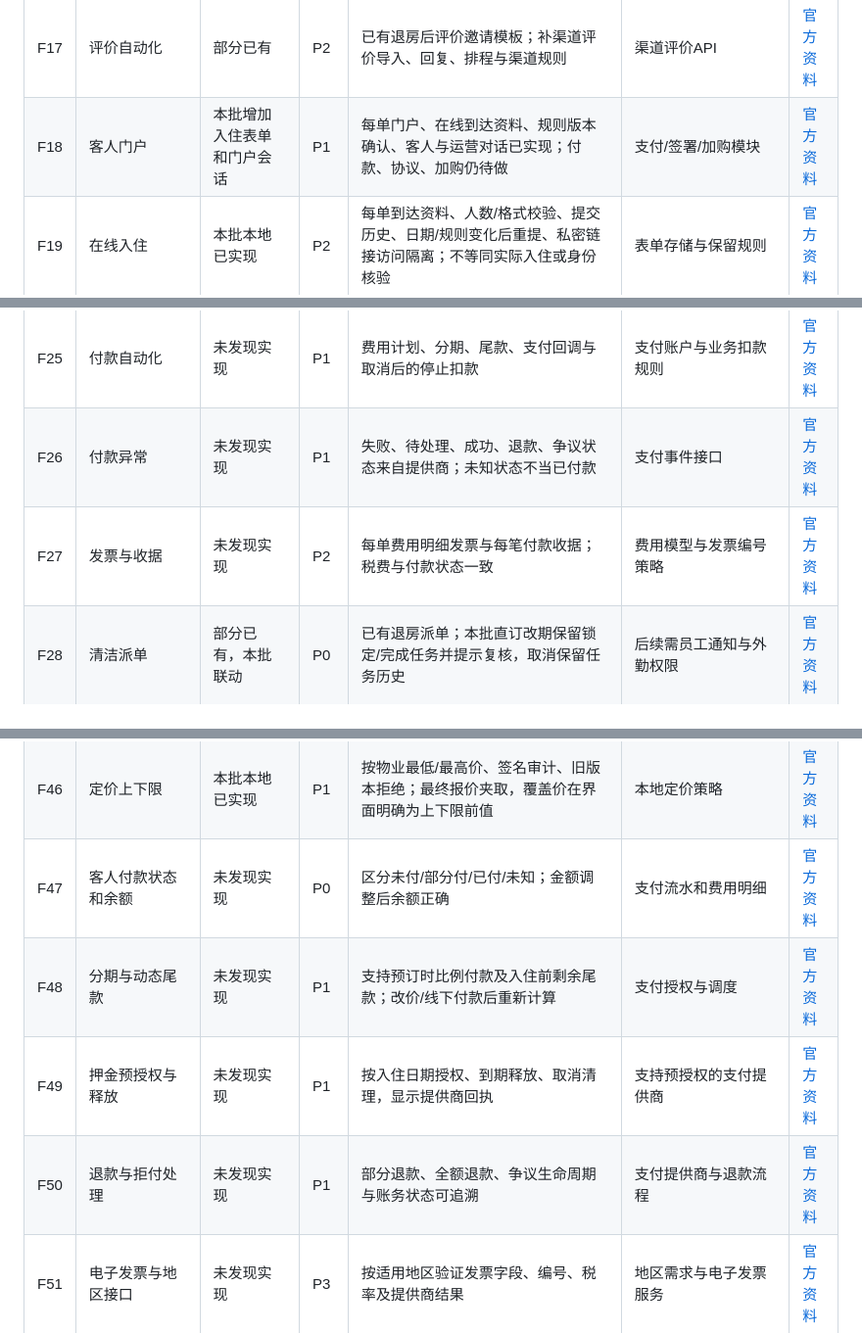
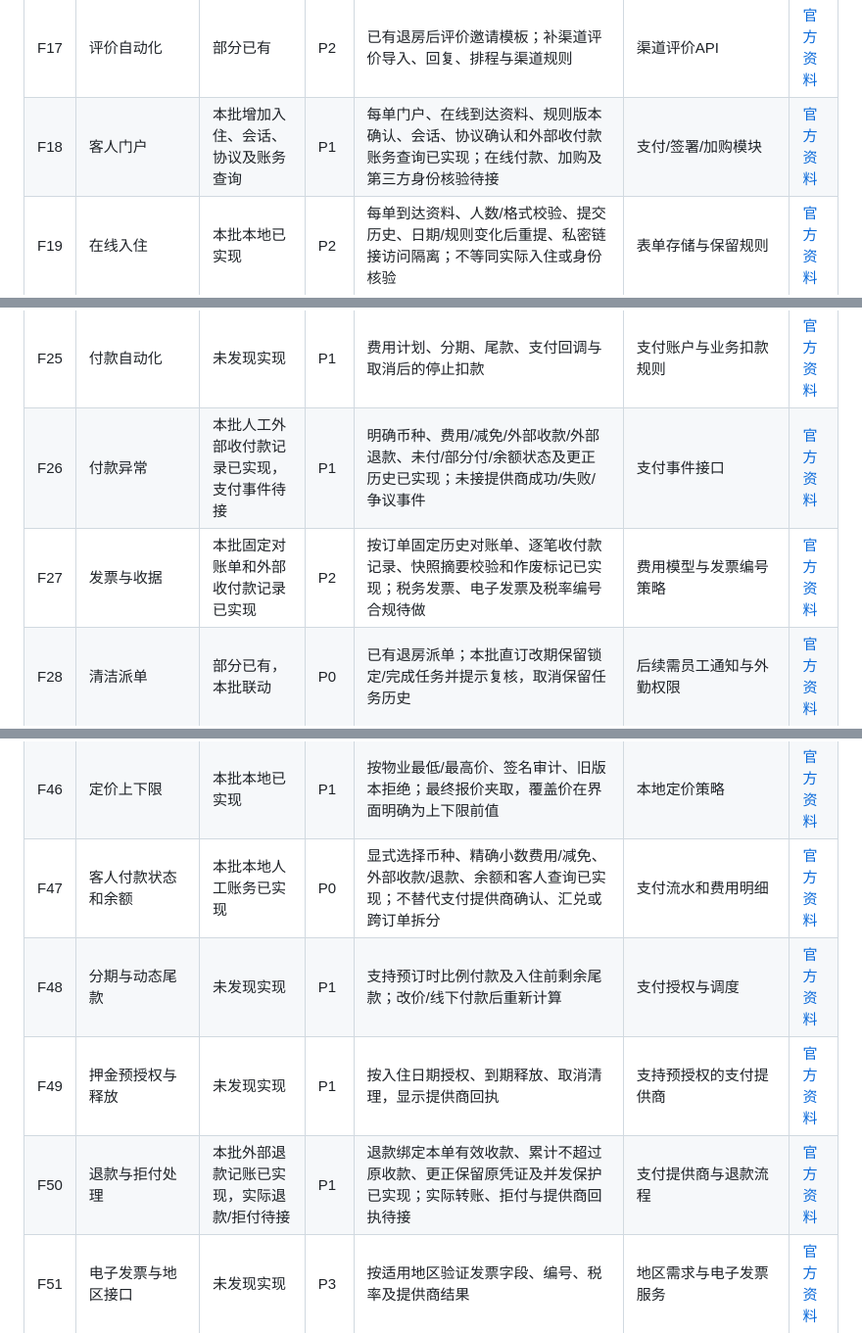
Before and after one commit to Oceanorealty/omi-holiday-ops, a Markdown page: docs/HOSTAWAY_PARITY_MATRIX_20261023.md, 3 parts joined by grey strips. Shown at 98% size. Rendered like a GitHub page.

```diff
--- a/docs/HOSTAWAY_PARITY_MATRIX_20261023.md
+++ b/docs/HOSTAWAY_PARITY_MATRIX_20261023.md
@@ -58,7 +59,7 @@ Hostaway核对：使用官方公开资料，未登录付费账户逐屏复现。
 | F15 | 情绪与升级 | 未验证 | P1 | 负面/紧急会话分类、分配、时限、升级和人工接管可追踪 | 真实消息源与分类评估 | [官方资料](https://www.hostaway.com/features/hostaway-ai/) |
 | F16 | SMS / WhatsApp | 未发现实现 | P2 | SMS/WhatsApp双向会话、模板、语言、失败回执与退订状态 | 服务商账户、号码及模板授权 | [官方资料](https://www.hostaway.com/features/communication/) |
 | F17 | 评价自动化 | 部分已有 | P2 | 已有退房后评价邀请模板；补渠道评价导入、回复、排程与渠道规则 | 渠道评价API | [官方资料](https://www.hostaway.com/features/communication/) |
-| F18 | 客人门户 | 本批增加入住表单和门户会话 | P1 | 每单门户、在线到达资料、规则版本确认、客人与运营对话已实现；付款、协议、加购仍待做 | 支付/签署/加购模块 | [官方资料](https://support.hostaway.com/hc/en-us/articles/360036731213-Reservations-Guest-Portal) |
+| F18 | 客人门户 | 本批增加入住、会话、协议及账务查询 | P1 | 每单门户、在线到达资料、规则版本确认、会话、协议确认和外部收付款账务查询已实现；在线付款、加购及第三方身份核验待接 | 支付/签署/加购模块 | [官方资料](https://support.hostaway.com/hc/en-us/articles/360036731213-Reservations-Guest-Portal) |
 | F19 | 在线入住 | 本批本地已实现 | P2 | 每单到达资料、人数/格式校验、提交历史、日期/规则变化后重提、私密链接访问隔离；不等同实际入住或身份核验 | 表单存储与保留规则 | [官方资料](https://support.hostaway.com/hc/en-us/articles/17027928676123-Listings-Manage-the-Online-Check-In-Form) |
 | F20 | 租赁协议 | 本批本地协议确认已实现，身份核验待接 | P2 | 运营自有文本版本、按单不可变快照、姓名/时间/文档摘要确认、撤回/重发、历史与下载已实现；不是第三方身份核验或签署服务认证 | 电子签署方案与业务协议 | [官方资料](https://support.hostaway.com/hc/en-us/articles/6512180199451-Rental-Agreements-Overview-and-FAQs) |
 | F21 | 加购服务 | 未发现实现 | P2 | 可选服务、库存/时段、价格/税费、购买回执；付款后创建准备任务 | 支付服务及服务履约 | [官方资料](https://support.hostaway.com/hc/en-us/articles/6112311144219-Listings-Manage-Prices-Fees-and-Discounts) |
@@ -66,8 +67,8 @@ Hostaway核对：使用官方公开资料，未登录付费账户逐屏复现。
 | F23 | 直订结账 | 未发现完整实现 | P0 | 结账接受报价、短时库存保留、付款回调和确认订单；重复回调不重复建单 | 支付账户与库存事务 | [官方资料](https://www.hostaway.com/features/direct-booking/) |
 | F24 | 优惠与营销 | 部分已有 | P2 | 已有停用的再营销模板；补优惠券限制、有效期、使用次数、营销同意和退订 | 直订/消息模块 | [官方资料](https://www.hostaway.com/features/direct-booking/) |
 | F25 | 付款自动化 | 未发现实现 | P1 | 费用计划、分期、尾款、支付回调与取消后的停止扣款 | 支付账户与业务扣款规则 | [官方资料](https://www.hostaway.com/features/operations/) |
-| F26 | 付款异常 | 未发现实现 | P1 | 失败、待处理、成功、退款、争议状态来自提供商；未知状态不当已付款 | 支付事件接口 | [官方资料](https://support.hostaway.com/hc/en-us/articles/360047273714-Settings-Notifications) |
-| F27 | 发票与收据 | 未发现实现 | P2 | 每单费用明细发票与每笔付款收据；税费与付款状态一致 | 费用模型与发票编号策略 | [官方资料](https://www.hostaway.com/features/operations/) |
+| F26 | 付款异常 | 本批人工外部收付款记录已实现，支付事件待接 | P1 | 明确币种、费用/减免/外部收款/外部退款、未付/部分付/余额状态及更正历史已实现；未接提供商成功/失败/争议事件 | 支付事件接口 | [官方资料](https://support.hostaway.com/hc/en-us/articles/360047273714-Settings-Notifications) |
+| F27 | 发票与收据 | 本批固定对账单和外部收付款记录已实现 | P2 | 按订单固定历史对账单、逐笔收付款记录、快照摘要校验和作废标记已实现；税务发票、电子发票及税率编号合规待做 | 费用模型与发票编号策略 | [官方资料](https://www.hostaway.com/features/operations/) |
 | F28 | 清洁派单 | 部分已有，本批联动 | P0 | 已有退房派单；本批直订改期保留锁定/完成任务并提示复核，取消保留任务历史 | 后续需员工通知与外勤权限 | [官方资料](https://support.hostaway.com/hc/en-us/articles/360036506093-Tasks-Create-Manage-Assign-Tasks) |
 | F29 | 检查清单 | 本批增加不可变模板 | P1 | 必做/选做检查项、不可变可复用模板及任务/计划快照已实现；附件照片和清洁外勤门户联动待做 | 文件存储与模板模型 | [官方资料](https://support.hostaway.com/hc/en-us/articles/360036506093-Tasks-Create-Manage-Assign-Tasks) |
 | F30 | 维修和周期任务 | 本批增加固定日间隔周期计划 | P1 | 周期派单、暂停/恢复、补生成、去重和历史保留已实现；月历规则、通知与可靠外部调度待做 | 可靠的后台执行环境 | [官方资料](https://support.hostaway.com/hc/en-us/articles/18693666619163-Tasks-Recurring-Tasks) |
@@ -87,10 +88,10 @@ Hostaway核对：使用官方公开资料，未登录付费账户逐屏复现。
 | F44 | 保险等服务 | 未实接 | P3 | 按适用地区显示真实承保/理赔/服务状态；不将普通表单当有效保单 | 服务商资格、地区及业务合同 | [官方资料](https://support.hostaway.com/hc/en-us/categories/360000589513-Using-Hostaway) |
 | F45 | 按日期批量房价 | 本批本地已实现 | P1 | 批量设置和恢复默认；回显覆盖范围，保存历史并拒绝旧版本覆盖 | 渠道发布未连接 | [官方资料](https://support.hostaway.com/hc/en-us/categories/360000589513-Using-Hostaway) |
 | F46 | 定价上下限 | 本批本地已实现 | P1 | 按物业最低/最高价、签名审计、旧版本拒绝；最终报价夹取，覆盖价在界面明确为上下限前值 | 本地定价策略 | [官方资料](https://support.hostaway.com/hc/en-us/categories/360000589513-Using-Hostaway) |
-| F47 | 客人付款状态和余额 | 未发现实现 | P0 | 区分未付/部分付/已付/未知；金额调整后余额正确 | 支付流水和费用明细 | [官方资料](https://support.hostaway.com/hc/en-us/articles/14677408175131-Guest-Payments-Overview-Management) |
+| F47 | 客人付款状态和余额 | 本批本地人工账务已实现 | P0 | 显式选择币种、精确小数费用/减免、外部收款/退款、余额和客人查询已实现；不替代支付提供商确认、汇兑或跨订单拆分 | 支付流水和费用明细 | [官方资料](https://support.hostaway.com/hc/en-us/articles/14677408175131-Guest-Payments-Overview-Management) |
 | F48 | 分期与动态尾款 | 未发现实现 | P1 | 支持预订时比例付款及入住前剩余尾款；改价/线下付款后重新计算 | 支付授权与调度 | [官方资料](https://support.hostaway.com/hc/en-us/articles/14677408175131-Guest-Payments-Overview-Management) |
 | F49 | 押金预授权与释放 | 未发现实现 | P1 | 按入住日期授权、到期释放、取消清理，显示提供商回执 | 支持预授权的支付提供商 | [官方资料](https://support.hostaway.com/hc/en-us/articles/14677408175131-Guest-Payments-Overview-Management) |
-| F50 | 退款与拒付处理 | 未发现实现 | P1 | 部分退款、全额退款、争议生命周期与账务状态可追溯 | 支付提供商与退款流程 | [官方资料](https://support.hostaway.com/hc/en-us/articles/14677408175131-Guest-Payments-Overview-Management) |
+| F50 | 退款与拒付处理 | 本批外部退款记账已实现，实际退款/拒付待接 | P1 | 退款绑定本单有效收款、累计不超过原收款、更正保留原凭证及并发保护已实现；实际转账、拒付与提供商回执待接 | 支付提供商与退款流程 | [官方资料](https://support.hostaway.com/hc/en-us/articles/14677408175131-Guest-Payments-Overview-Management) |
 | F51 | 电子发票与地区接口 | 未发现实现 | P3 | 按适用地区验证发票字段、编号、税率及提供商结果 | 地区需求与电子发票服务 | [官方资料](https://support.hostaway.com/hc/en-us/categories/360000589513-Using-Hostaway) |
 | F52 | QuickBooks会计集成 | 未实接 | P2 | 费用/订单/收款映射、外部ID去重、同步错误和复核记录 | QuickBooks账户与会计科目 | [官方资料](https://support.hostaway.com/hc/en-us/categories/360000589513-Using-Hostaway) |
 | F53 | 双因素认证 | 未发现实现 | P1 | 具名员工登录支持2FA设置和恢复；会话与账户状态一致 | 身份验证与恢复策略 | [官方资料](https://support.hostaway.com/hc/en-us/categories/360000589513-Using-Hostaway) |
```
Also changed, not shown: other parts of docs/HOSTAWAY_PARITY_MATRIX_20261023.md (+1 -0 lines), docs/DELIVERY_20261023.md (+8 -3 lines).
